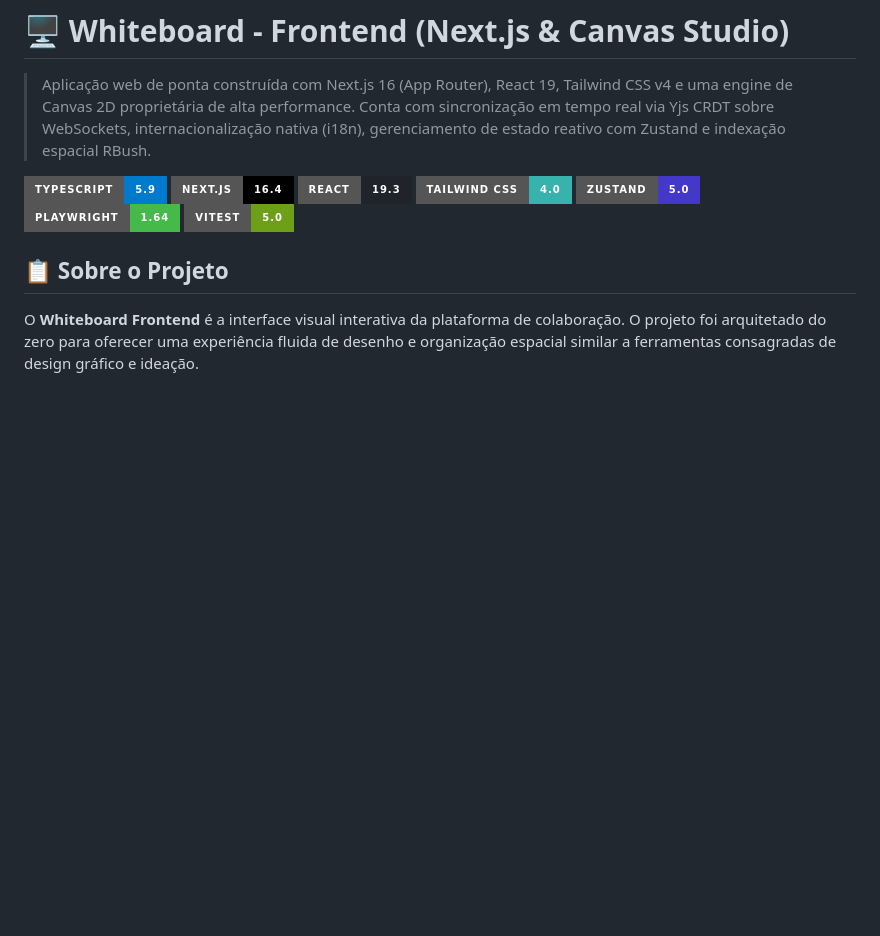
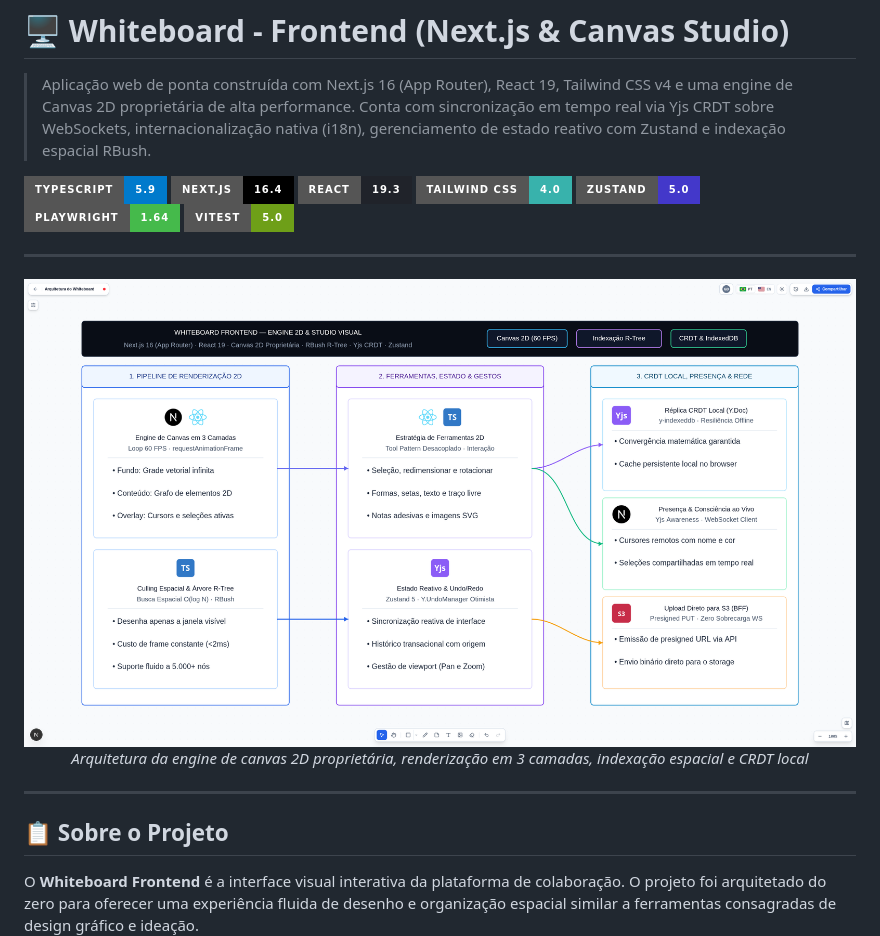
Before and after one commit to GabrielFeijo/whiteboard-frontend, a Markdown page: README.md, the part around the change. Rendered like a GitHub page; pictures changed too: docs/images/frontend-architecture-preview.png (added); badges without logos; blank space fills up the shorter version.

Commit message:
docs: add frontend architecture preview board to readme

```diff
--- a/README.md
+++ b/README.md
@@ -9,6 +9,15 @@
 [![Zustand](https://img.shields.io/badge/Zustand-5.0-4338CA?style=for-the-badge&logo=react&logoColor=white)](https://github.com/pmndrs/zustand)
 [![Playwright](https://img.shields.io/badge/Playwright-1.64-45ba4b?style=for-the-badge&logo=playwright&logoColor=white)](https://playwright.dev/)
 [![Vitest](https://img.shields.io/badge/Vitest-5.0-6E9F18?style=for-the-badge&logo=vitest&logoColor=white)](https://vitest.dev/)
+
+---
+
+<div align="center">
+  <img src="docs/images/frontend-architecture-preview.png" alt="Whiteboard Frontend - Arquitetura da Engine 2D & Studio Visual" width="100%" />
+  <p><em>Arquitetura da engine de canvas 2D proprietária, renderização em 3 camadas, indexação espacial e CRDT local</em></p>
+</div>
+
+---
 
 ## 📋 Sobre o Projeto
 
```
